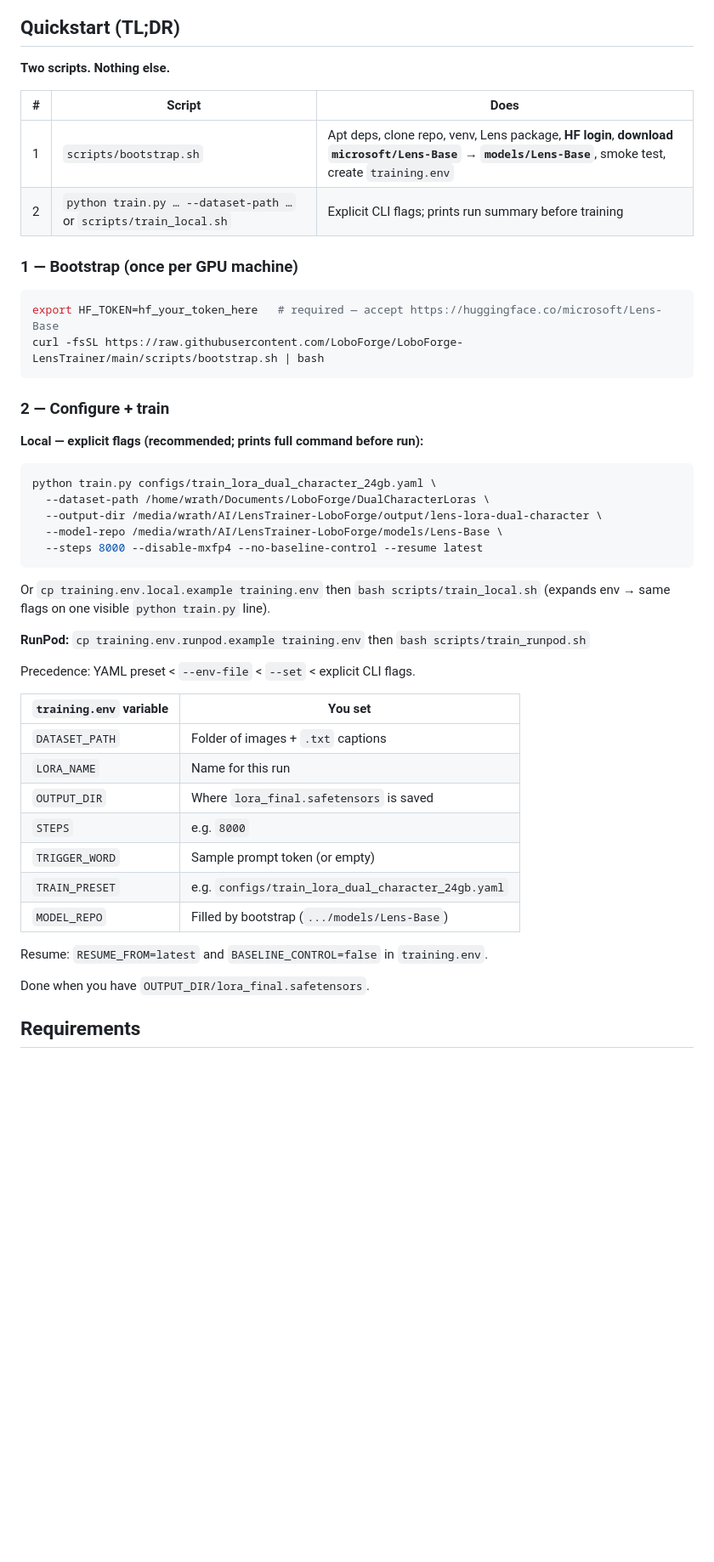
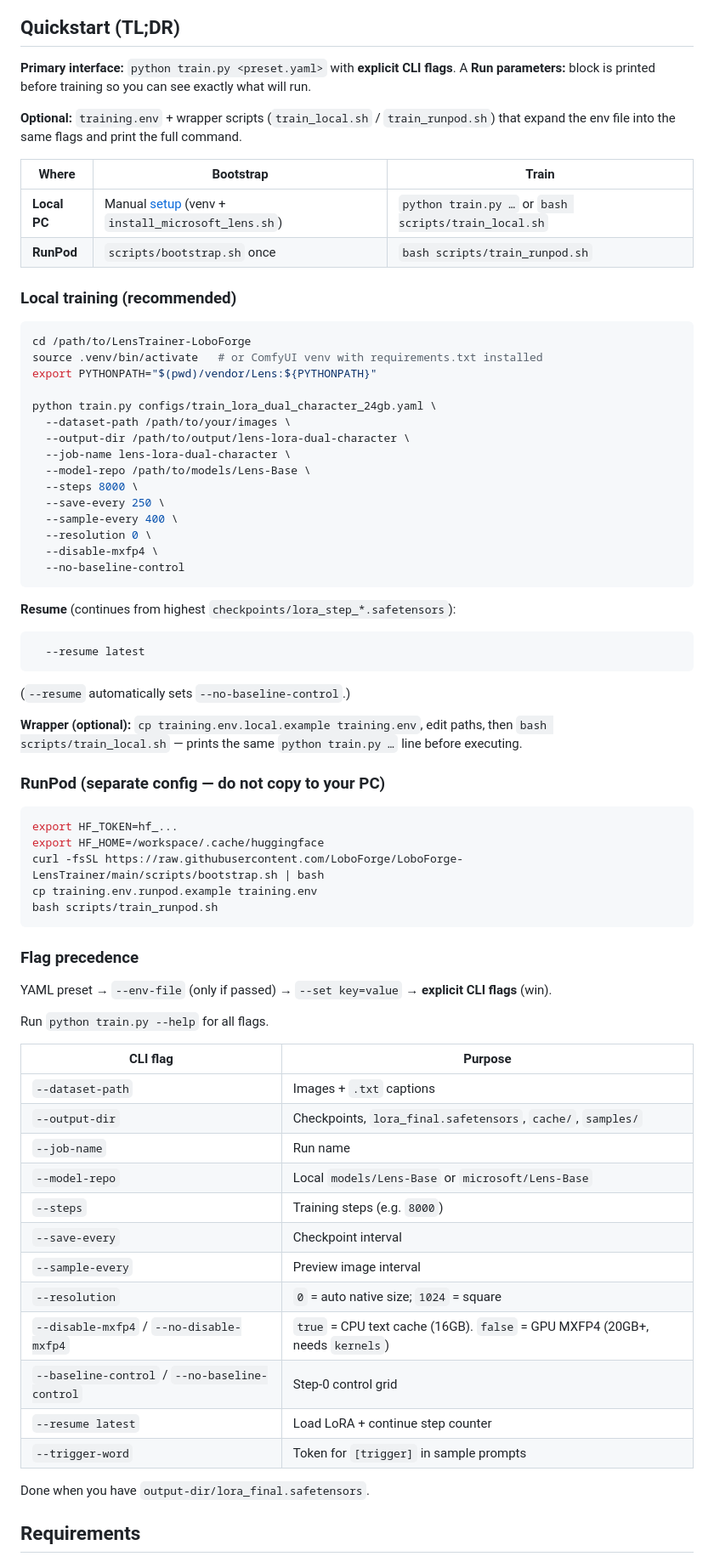
Before and after one commit to LoboForge/LoboForge-LensTrainer, a Markdown page: README.md, the part around one of its changes. Shown at 85% size. GitHub-like rendering; blank space fills up the shorter version.

````diff
--- a/README.md
+++ b/README.md
@@ -6,50 +6,77 @@ Config-driven LoRA trainer for [Microsoft Lens-Base](https://huggingface.co/micr
 
 ## Quickstart (TL;DR)
 
-**Two scripts. Nothing else.**
+**Primary interface:** `python train.py <preset.yaml>` with **explicit CLI flags**. A **Run parameters:** block is printed before training so you can see exactly what will run.
 
-| # | Script | Does |
-|---|--------|------|
-| 1 | `scripts/bootstrap.sh` | Apt deps, clone repo, venv, Lens package, **HF login**, **download `microsoft/Lens-Base` → `models/Lens-Base`**, smoke test, create `training.env` |
-| 2 | `python train.py … --dataset-path …` or `scripts/train_local.sh` | Explicit CLI flags; prints run summary before training |
+**Optional:** `training.env` + wrapper scripts (`train_local.sh` / `train_runpod.sh`) that expand the env file into the same flags and print the full command.
 
-### 1 — Bootstrap (once per GPU machine)
+| Where | Bootstrap | Train |
+|-------|-----------|-------|
+| **Local PC** | Manual [setup](#setup) (venv + `install_microsoft_lens.sh`) | `python train.py …` or `bash scripts/train_local.sh` |
+| **RunPod** | `scripts/bootstrap.sh` once | `bash scripts/train_runpod.sh` |
+
+### Local training (recommended)
 
 ```bash
-export HF_TOKEN=hf_your_token_here   # required — accept https://huggingface.co/microsoft/Lens-Base
-curl -fsSL https://raw.githubusercontent.com/LoboForge/LoboForge-LensTrainer/main/scripts/bootstrap.sh | bash
+cd /path/to/LensTrainer-LoboForge
+source .venv/bin/activate   # or ComfyUI venv with requirements.txt installed
+export PYTHONPATH="$(pwd)/vendor/Lens:${PYTHONPATH}"
+
+python train.py configs/train_lora_dual_character_24gb.yaml \
+  --dataset-path /path/to/your/images \
+  --output-dir /path/to/output/lens-lora-dual-character \
+  --job-name lens-lora-dual-character \
+  --model-repo /path/to/models/Lens-Base \
+  --steps 8000 \
+  --save-every 250 \
+  --sample-every 400 \
+  --resolution 0 \
+  --disable-mxfp4 \
+  --no-baseline-control
 ```
 
-### 2 — Configure + train
+**Resume** (continues from highest `checkpoints/lora_step_*.safetensors`):
 
-**Local — explicit flags (recommended; prints full command before run):**
 ```bash
-python train.py configs/train_lora_dual_character_24gb.yaml \
-  --dataset-path /home/wrath/Documents/LoboForge/DualCharacterLoras \
-  --output-dir /media/wrath/AI/LensTrainer-LoboForge/output/lens-lora-dual-character \
-  --model-repo /media/wrath/AI/LensTrainer-LoboForge/models/Lens-Base \
-  --steps 8000 --disable-mxfp4 --no-baseline-control --resume latest
+  --resume latest
 ```
 
-Or `cp training.env.local.example training.env` then `bash scripts/train_local.sh` (expands env → same flags on one visible `python train.py` line).
+(`--resume` automatically sets `--no-baseline-control`.)
 
-**RunPod:** `cp training.env.runpod.example training.env` then `bash scripts/train_runpod.sh`
+**Wrapper (optional):** `cp training.env.local.example training.env`, edit paths, then `bash scripts/train_local.sh` — prints the same `python train.py …` line before executing.
 
-Precedence: YAML preset &lt; `--env-file` &lt; `--set` &lt; explicit CLI flags.
+### RunPod (separate config — do not copy to your PC)
 
-| `training.env` variable | You set |
-|-------------------------|---------|
-| `DATASET_PATH` | Folder of images + `.txt` captions |
-| `LORA_NAME` | Name for this run |
-| `OUTPUT_DIR` | Where `lora_final.safetensors` is saved |
-| `STEPS` | e.g. `8000` |
-| `TRIGGER_WORD` | Sample prompt token (or empty) |
-| `TRAIN_PRESET` | e.g. `configs/train_lora_dual_character_24gb.yaml` |
-| `MODEL_REPO` | Filled by bootstrap (`.../models/Lens-Base`) |
+```bash
+export HF_TOKEN=hf_...
+export HF_HOME=/workspace/.cache/huggingface
+curl -fsSL https://raw.githubusercontent.com/LoboForge/LoboForge-LensTrainer/main/scripts/bootstrap.sh | bash
+cp training.env.runpod.example training.env
+bash scripts/train_runpod.sh
+```
 
-Resume: `RESUME_FROM=latest` and `BASELINE_CONTROL=false` in `training.env`.
+### Flag precedence
 
-Done when you have `OUTPUT_DIR/lora_final.safetensors`.
+YAML preset → `--env-file` (only if passed) → `--set key=value` → **explicit CLI flags** (win).
+
+Run `python train.py --help` for all flags.
+
+| CLI flag | Purpose |
+|----------|---------|
+| `--dataset-path` | Images + `.txt` captions |
+| `--output-dir` | Checkpoints, `lora_final.safetensors`, `cache/`, `samples/` |
+| `--job-name` | Run name |
+| `--model-repo` | Local `models/Lens-Base` or `microsoft/Lens-Base` |
+| `--steps` | Training steps (e.g. `8000`) |
+| `--save-every` | Checkpoint interval |
+| `--sample-every` | Preview image interval |
+| `--resolution` | `0` = auto native size; `1024` = square |
+| `--disable-mxfp4` / `--no-disable-mxfp4` | `true` = CPU text cache (16GB). `false` = GPU MXFP4 (20GB+, needs `kernels`) |
+| `--baseline-control` / `--no-baseline-control` | Step-0 control grid |
+| `--resume latest` | Load LoRA + continue step counter |
+| `--trigger-word` | Token for `[trigger]` in sample prompts |
+
+Done when you have `output-dir/lora_final.safetensors`.
 
 ## Requirements
 
````
Also changed, not shown: other parts of README.md (+120 -96 lines).
